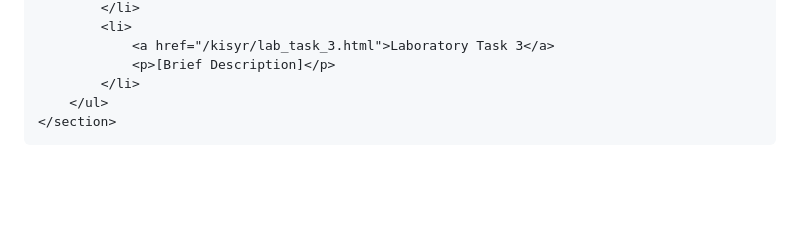
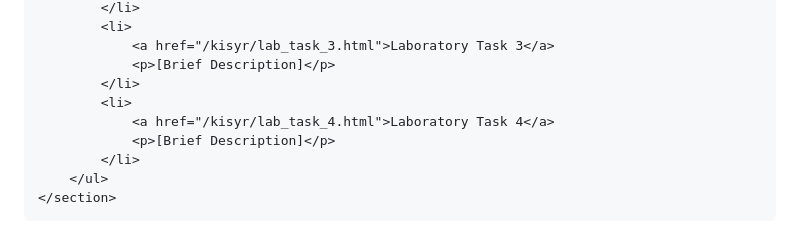
Before and after one commit to XxXben228XxX/kisyr, a Markdown page: README.md, the part around the change. Drawn GitHub-style; blank space fills up the shorter version.

```diff
--- a/README.md
+++ b/README.md
@@ -200,6 +200,10 @@
                 <a href="/kisyr/lab_task_3.html">Laboratory Task 3</a>
                 <p>[Brief Description]</p>
             </li>
+            <li>
+                <a href="/kisyr/lab_task_4.html">Laboratory Task 4</a>
+                <p>[Brief Description]</p>
+            </li>
         </ul>
     </section>
 </body>
```
